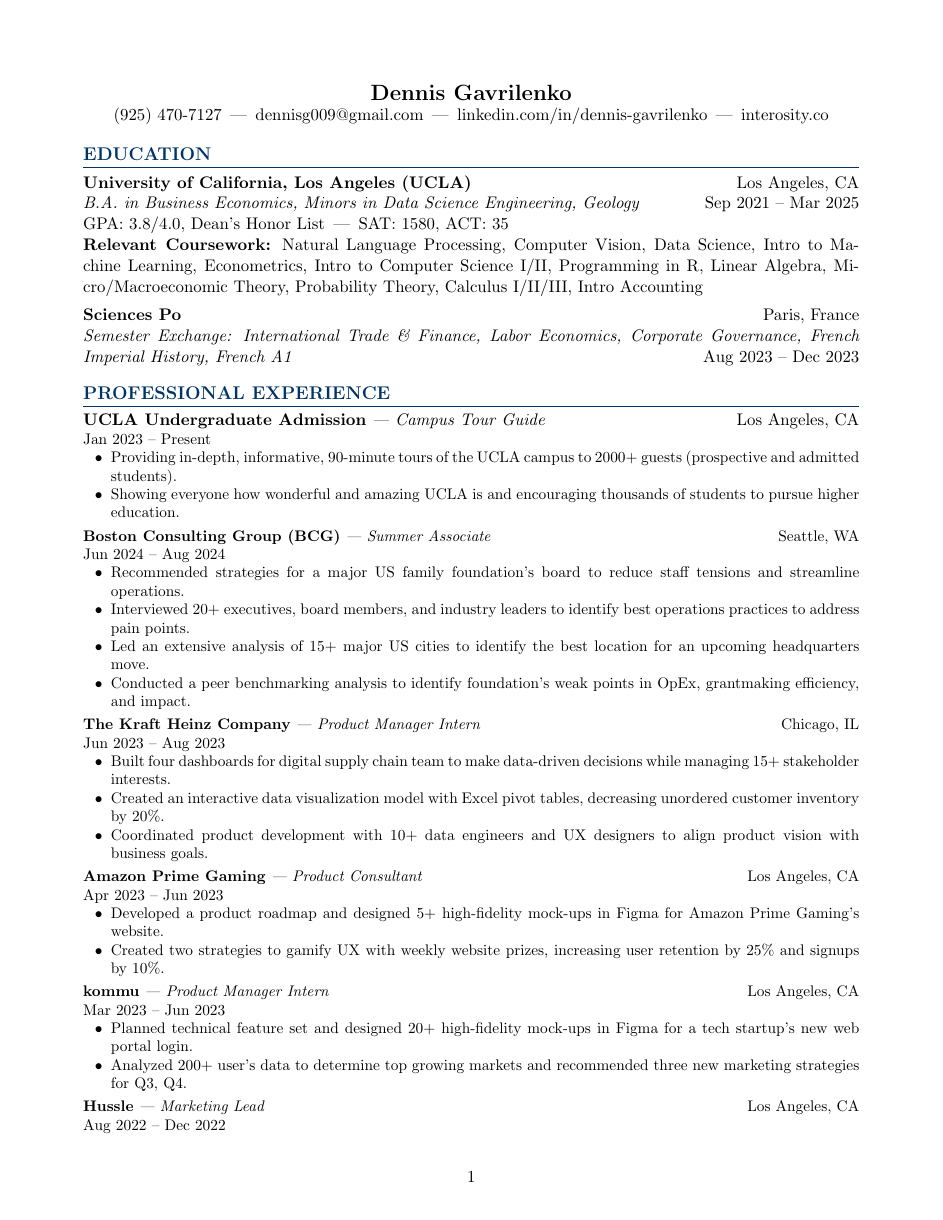
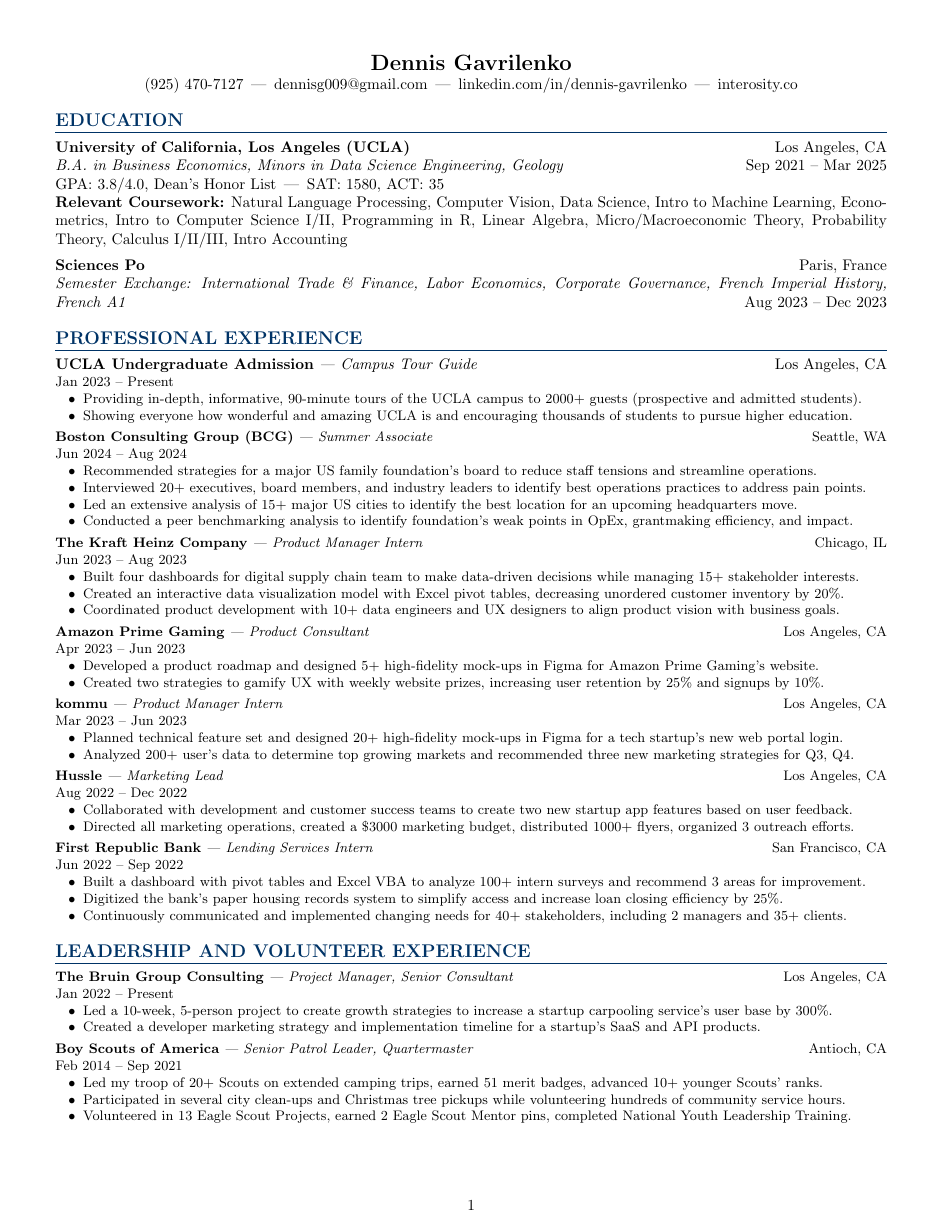
Before and after one commit to dennisg009/resume, a LaTeX CV (resume_gavrilenko.tex): page 1 of 2. Compiled offline with pdfLaTeX.

Commit message:
Decreased margins to 0.5 inches and reduced font size

```diff
--- a/resume_gavrilenko.tex
+++ b/resume_gavrilenko.tex
@@ -1,7 +1,7 @@
-\documentclass[11pt]{article}
+\documentclass[10.5pt]{article}
 
 % Packages
-\usepackage[margin=0.75in]{geometry}
+\usepackage[margin=0.5in]{geometry}
 \usepackage[hidelinks]{hyperref}
 \usepackage{titlesec}
 \usepackage{enumitem}
```
